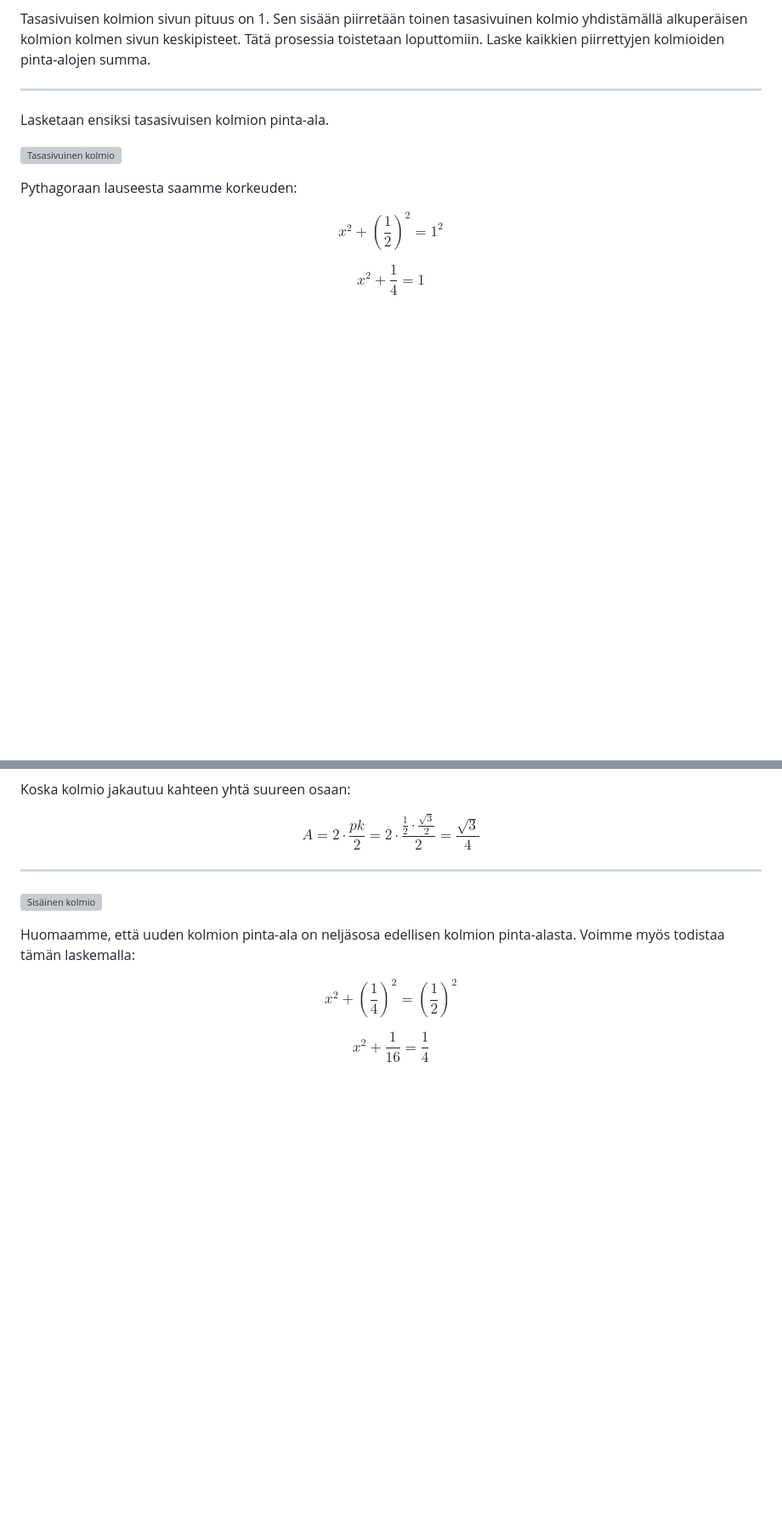
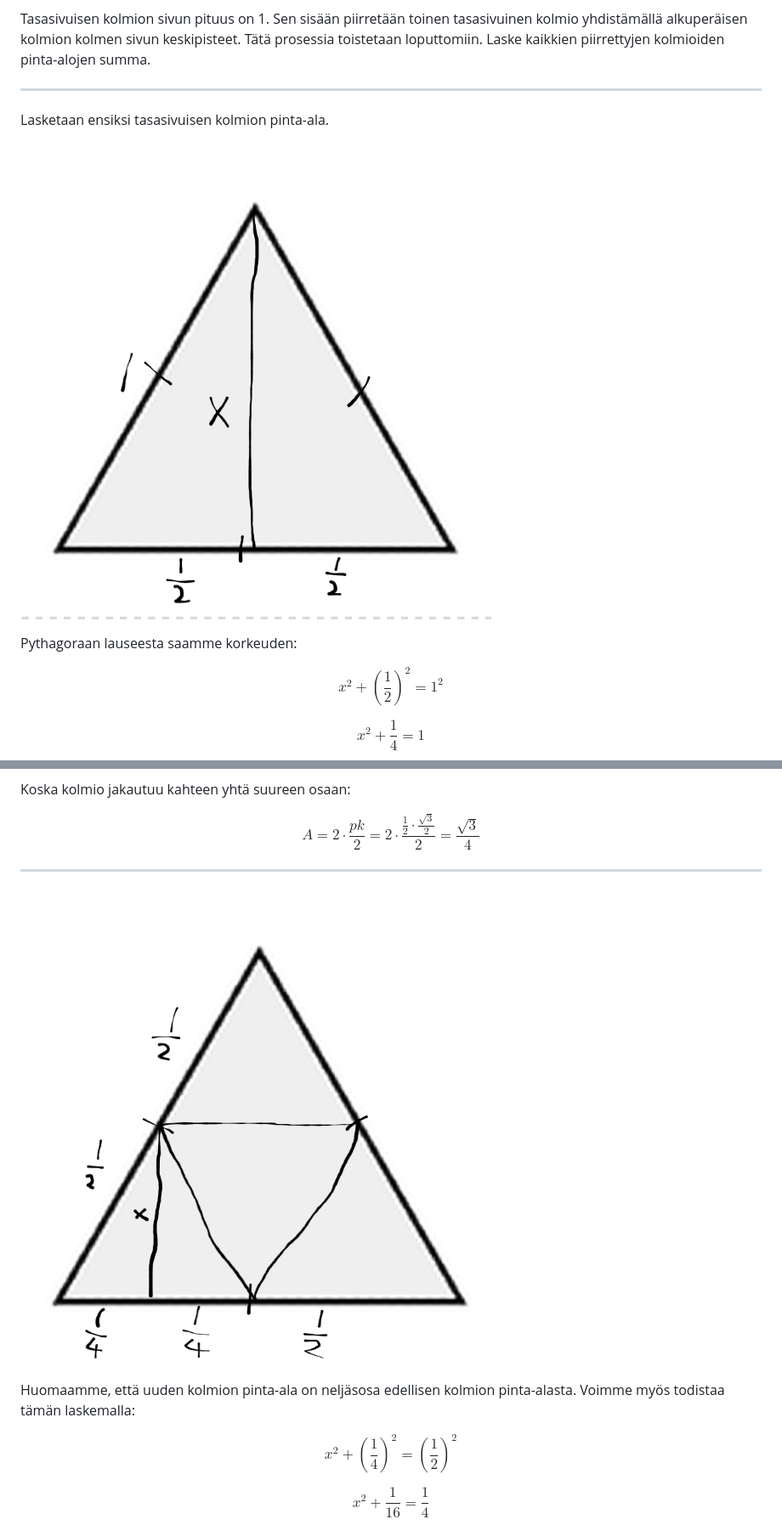
Before and after one commit to otvainio/math-diary, a Markdown page: docs/kolmioita-ja-summia.md, 2 parts joined by grey strips. Shown at 85% size. Drawn GitHub-style; pictures changed too: docs/images/Kolmio1.png (added), docs/images/Kolmio2.png (added); blank space fills up the shorter version; grey boxes are pictures that could not be loaded.

Commit message:
Vaihda SVG-piirrokset käsinpiirrettyihin PNG-kuviin
Co-Authored-By: Claude Sonnet 4.6 <noreply@anthropic.com>

```diff
--- a/docs/kolmioita-ja-summia.md
+++ b/docs/kolmioita-ja-summia.md
@@ -13,7 +13,7 @@ Tasasivuisen kolmion sivun pituus on 1. Sen sisään piirretään toinen tasasiv
 
 Lasketaan ensiksi tasasivuisen kolmion pinta-ala.
 
-![Tasasivuinen kolmio](images/kolmio1.svg)
+![Tasasivuinen kolmio](images/Kolmio1.png)
 
 Pythagoraan lauseesta saamme korkeuden:
 
@@ -31,7 +31,7 @@ $$A = 2 \cdot \frac{pk}{2} = 2 \cdot \frac{\frac{1}{2} \cdot \frac{\sqrt{3}}{2}}
 
 ---
 
-![Sisäinen kolmio](images/kolmio2.svg)
+![Sisäinen kolmio](images/Kolmio2.png)
 
 Huomaamme, että uuden kolmion pinta-ala on neljäsosa edellisen kolmion pinta-alasta. Voimme myös todistaa tämän laskemalla:
 
```
Also changed, not shown: 2 other files.
